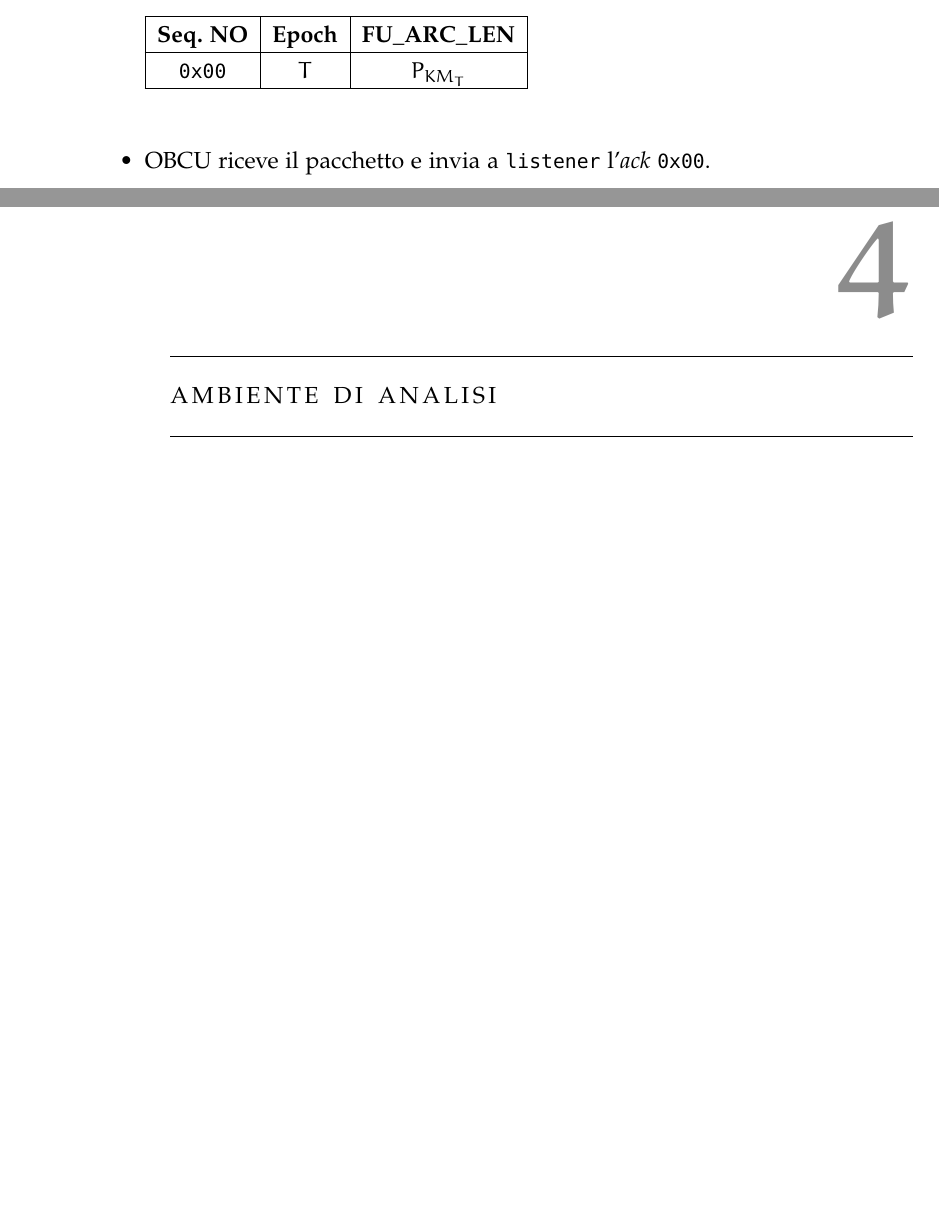
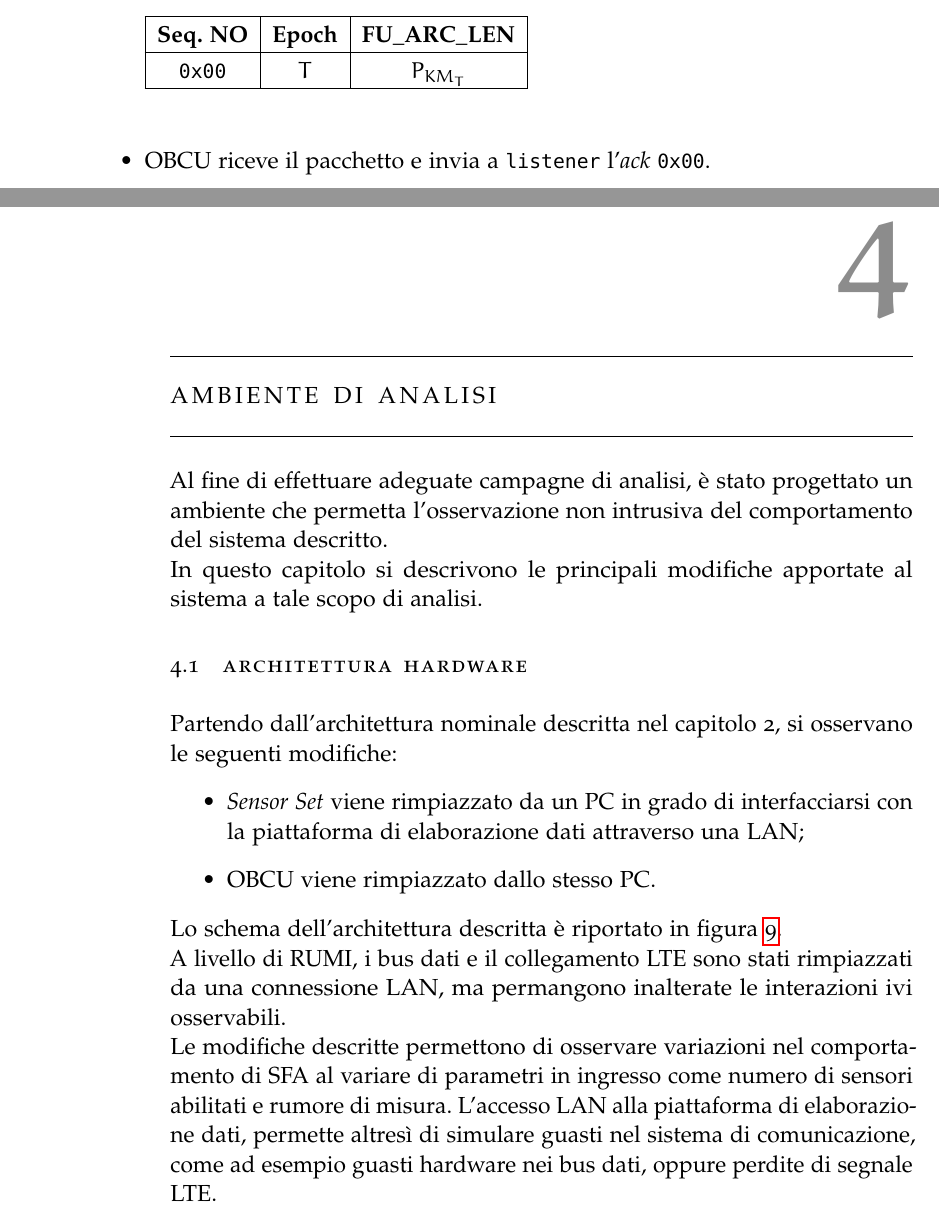
Before and after one commit to alexfoglia1/thesis, a LaTeX thesis (thesis.tex, which reads Chapters/Chapter4.tex): two parts of pages 28 and 29 of 35, joined at a grey line, cut so that both start at the same text, the shorter picture padded with empty space. Compiled offline with pdfLaTeX; a missing font is replaced by an installed copy or a similar font; an older LaTeX class or package is replaced by its successor.

Commit message:
hardware test ok

```diff
--- a/Chapters/Chapter4.tex
+++ b/Chapters/Chapter4.tex
@@ -1 +1,10 @@
 \chapter{Ambiente di Analisi}
+Al fine di effettuare adeguate campagne di analisi, \`e stato progettato un ambiente che permetta l'osservazione non intrusiva del comportamento del sistema descritto.\\*
+In questo capitolo si descrivono le principali modifiche apportate al sistema a tale scopo di analisi.
+\section{Architettura Hardware}
+Partendo dall'architettura nominale descritta nel capitolo 2, si osservano le seguenti modifiche:
+\begin{itemize}
+	\item \emph{Sensor Set} viene rimpiazzato da un PC in grado di interfacciarsi con la piattaforma di elaborazione dati attraverso una LAN;
+	\item OBCU viene rimpiazzato dallo stesso PC.
+\end{itemize}
+Lo schema dell'architettura descritta \`e riportato in figura \ref{fig:hwtest}.
@@ -1,0 +15,4 @@
+	\label{fig:hwtest}
+\end{figure}
+\\*A livello di RUMI, i bus dati e il collegamento LTE sono stati rimpiazzati da una connessione LAN, ma permangono inalterate le interazioni ivi osservabili.\\*
+Le modifiche descritte permettono di osservare variazioni nel comportamento di SFA al variare di parametri in ingresso come numero di sensori abilitati e rumore di misura. L'accesso LAN alla piattaforma di elaborazione dati, permette altres\`i di simulare guasti nel sistema di comunicazione, come ad esempio guasti hardware nei bus dati, oppure perdite di segnale LTE.
```
Also changed, not shown: img/hwtest.png (added), Chapters/Chapter4.tex (4 more changed lines).
